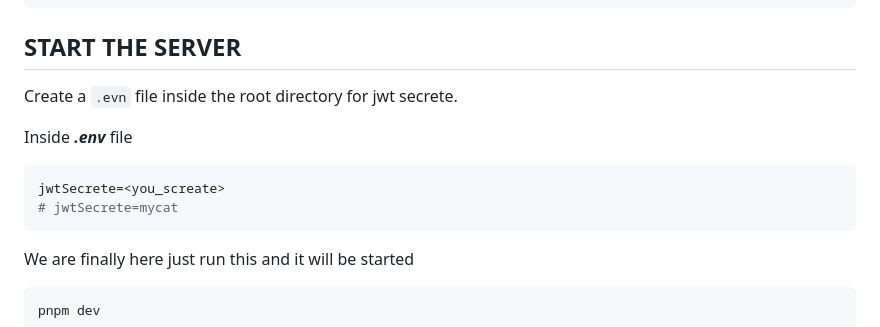
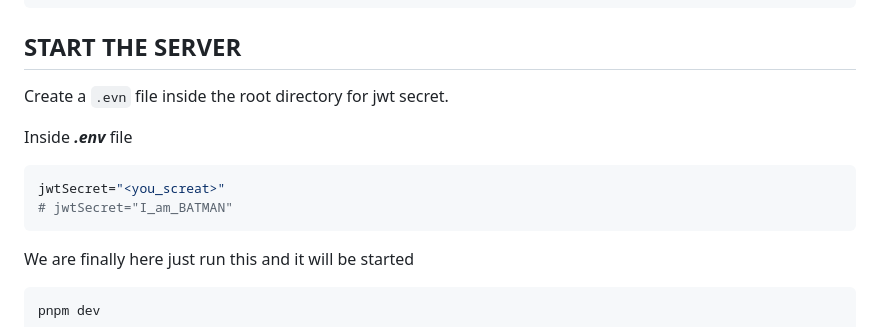
Before and after one commit to anil-650/Resume_Builder, a Markdown page: server/README.md, the part around the change. Drawn GitHub-style.

Commit message:
Style: fix spelling mistake

````diff
--- a/server/README.md
+++ b/server/README.md
@@ -120,13 +120,13 @@ pnpm install
 
 ## START THE SERVER
 
-Create a `.evn` file inside the root directory for jwt secrete.
+Create a `.evn` file inside the root directory for jwt secret.
 
 Inside ***.env*** file
 
 ```conf
-jwtSecrete=<you_screate>
-# jwtSecrete=mycat
+jwtSecret="<you_screat>"
+# jwtSecret="I_am_BATMAN"
 ```
 
 We are finally here just run this and it will be started
````
